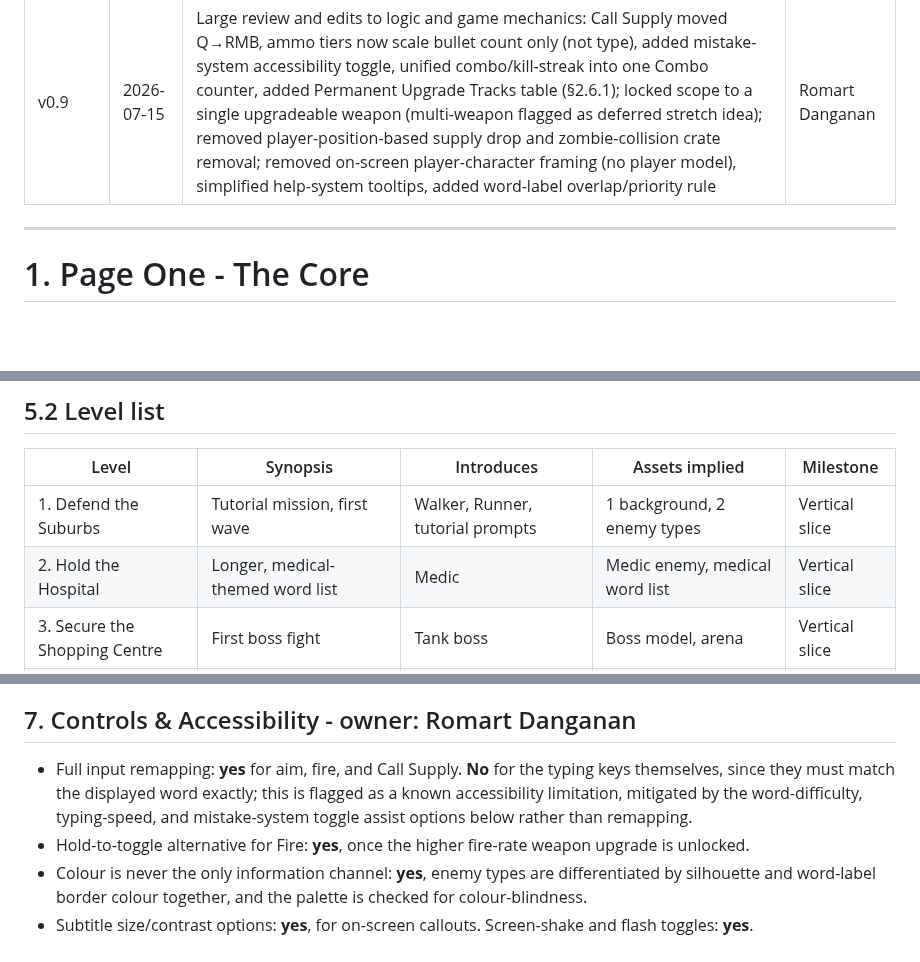
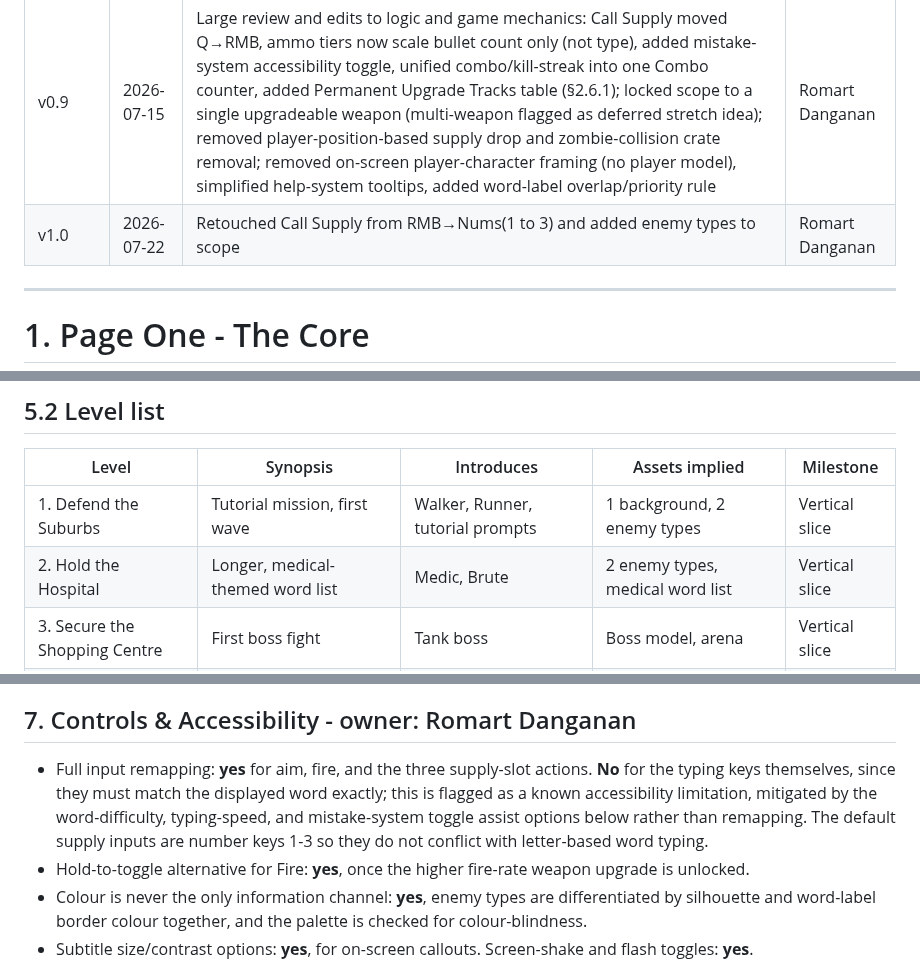
Before and after one commit to romartdanganan/dead-keys, a Markdown page: GDD.md, 3 parts joined by grey strips. Drawn GitHub-style; blank space fills up the shorter version.

```diff
--- a/GDD.md
+++ b/GDD.md
@@ -22,6 +22,7 @@
 | v0.7 | 2026-07-13 | Added interface, controls, accessibility, and AI design | Romart Danganan |
 | v0.8 | 2026-07-14 | Final Draft For Assignment 1 Submission, further tweaks needed to GDD before Final Submission. | Romart Danganan |
 | v0.9 | 2026-07-15 | Large review and edits to logic and game mechanics: Call Supply moved Q→RMB, ammo tiers now scale bullet count only (not type), added mistake-system accessibility toggle, unified combo/kill-streak into one Combo counter, added Permanent Upgrade Tracks table (§2.6.1); locked scope to a single upgradeable weapon (multi-weapon flagged as deferred stretch idea); removed player-position-based supply drop and zombie-collision crate removal; removed on-screen player-character framing (no player model), simplified help-system tooltips, added word-label overlap/priority rule | Romart Danganan |
+| v1.0 | 2026-07-22 | Retouched Call Supply from RMB→Nums(1 to 3) and added enemy types to scope | Romart Danganan |
 ---
 
 # 1. Page One - The Core
@@ -277,7 +280,7 @@ Mission 1 (Defend the Suburbs) is the tutorial: Walkers only, short common words
 | Level | Synopsis | Introduces | Assets implied | Milestone |
 |---|---|---|---|---|
 | 1. Defend the Suburbs | Tutorial mission, first wave | Walker, Runner, tutorial prompts | 1 background, 2 enemy types | Vertical slice |
-| 2. Hold the Hospital | Longer, medical-themed word list | Medic | Medic enemy, medical word list | Vertical slice |
+| 2. Hold the Hospital | Longer, medical-themed word list | Medic, Brute | 2 enemy types, medical word list | Vertical slice |
 | 3. Secure the Shopping Centre | First boss fight | Tank boss | Boss model, arena | Vertical slice |
 | 4. Rescue the Survivors | Objective pressure alongside waves | Spitter, Exploder | 2 enemy types, escort objective UI | Final |
 | 5. Protect the Military Base | Enemy combinations | Commander, Armoured | 2 enemy types | Final |
@@ -311,7 +314,7 @@ A "How to Play" page in the pause menu, plus the on-screen callouts already comm
 
 ## 7. Controls & Accessibility - owner: Romart Danganan
 
-- Full input remapping: **yes** for aim, fire, and Call Supply. **No** for the typing keys themselves, since they must match the displayed word exactly; this is flagged as a known accessibility limitation, mitigated by the word-difficulty, typing-speed, and mistake-system toggle assist options below rather than remapping.
+- Full input remapping: **yes** for aim, fire, and the three supply-slot actions. **No** for the typing keys themselves, since they must match the displayed word exactly; this is flagged as a known accessibility limitation, mitigated by the word-difficulty, typing-speed, and mistake-system toggle assist options below rather than remapping. The default supply inputs are number keys 1-3 so they do not conflict with letter-based word typing.
 - Hold-to-toggle alternative for Fire: **yes**, once the higher fire-rate weapon upgrade is unlocked.
 - Colour is never the only information channel: **yes**, enemy types are differentiated by silhouette and word-label border colour together, and the palette is checked for colour-blindness.
 - Subtitle size/contrast options: **yes**, for on-screen callouts. Screen-shake and flash toggles: **yes**.
```
Also changed, not shown: other parts of GDD.md (+10 -8 lines), Dead_Keys_TechSpec.md (added, +255 -0 lines), images/fig2_combat_hud.png, images/fig6_supply_drop.png, 1 other file.
